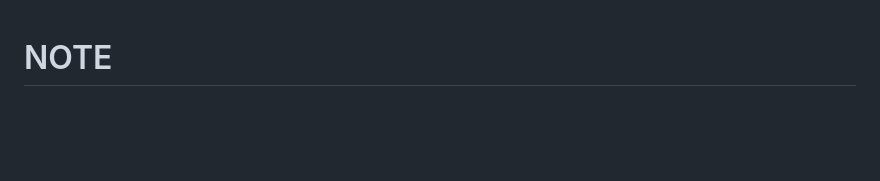
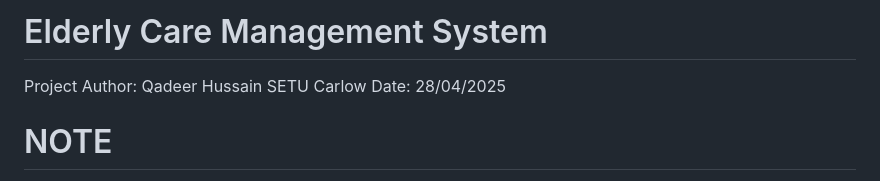
Before and after one commit to Qadeer1813/Project-Y4, a Markdown page: README.md, the part around the change. Rendered like a GitHub page; blank space fills up the shorter version.

```diff
--- a/README.md
+++ b/README.md
@@ -1,3 +1,9 @@
+# Elderly Care Management System
+
+Project Author: Qadeer Hussain
+SETU Carlow
+Date: 28/04/2025
+
 # NOTE
 
 Please make the following file in the \Elderly Care Management System\CareNet\CareNet directory
```
